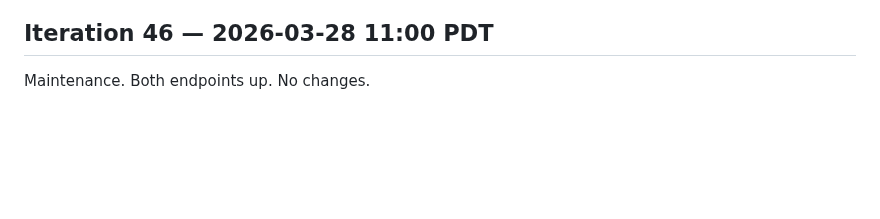
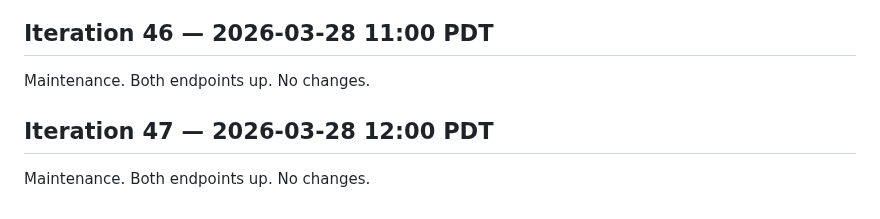
Before and after one commit to uw-math-ai/VeriDeepResearch, a Markdown page: log.md, the part around the change. GitHub-like rendering; blank space fills up the shorter version.

Commit message:
Iteration 47: maintenance
Co-Authored-By: Claude Opus 4.6 (1M context) <noreply@anthropic.com>

```diff
--- a/log.md
+++ b/log.md
@@ -1089,3 +1089,7 @@ Maintenance. Both endpoints up. No changes.
 ## Iteration 46 — 2026-03-28 11:00 PDT
 
 Maintenance. Both endpoints up. No changes.
+
+## Iteration 47 — 2026-03-28 12:00 PDT
+
+Maintenance. Both endpoints up. No changes.
```
